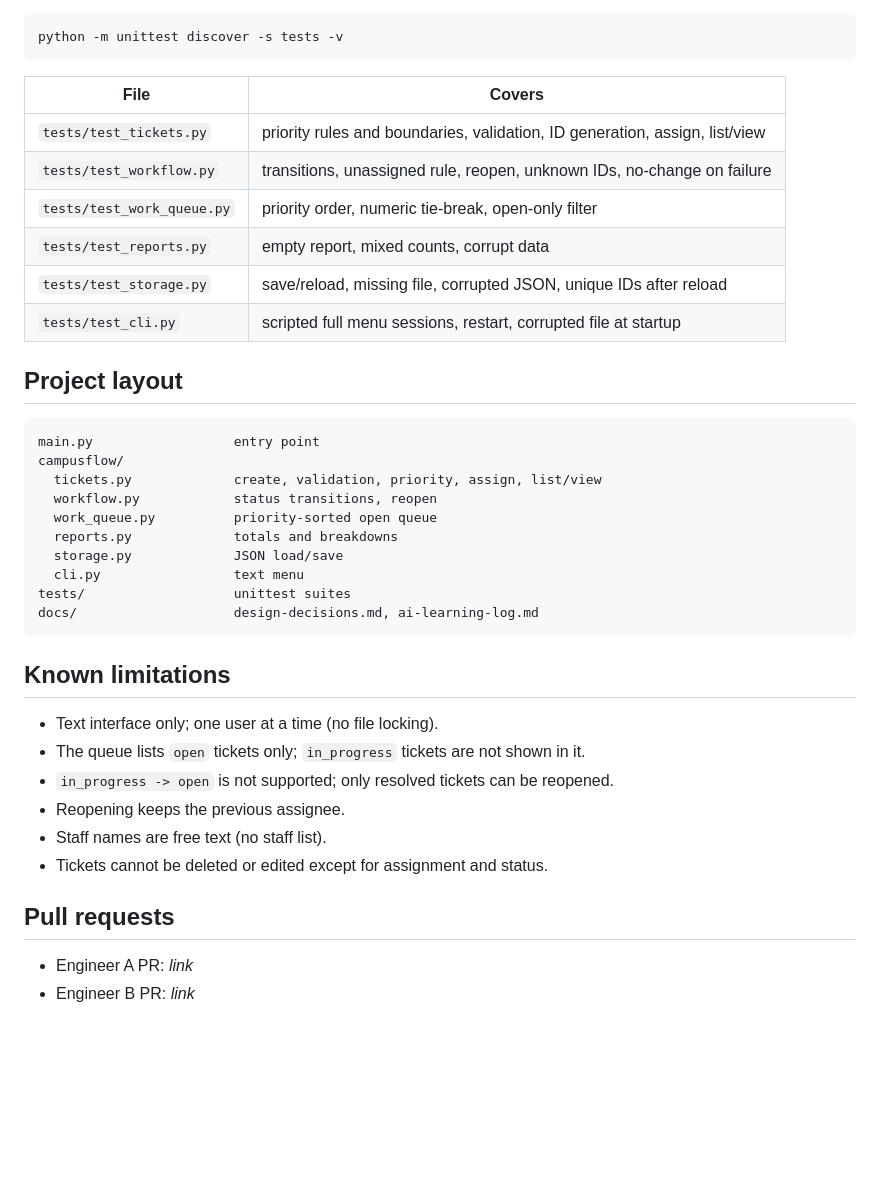
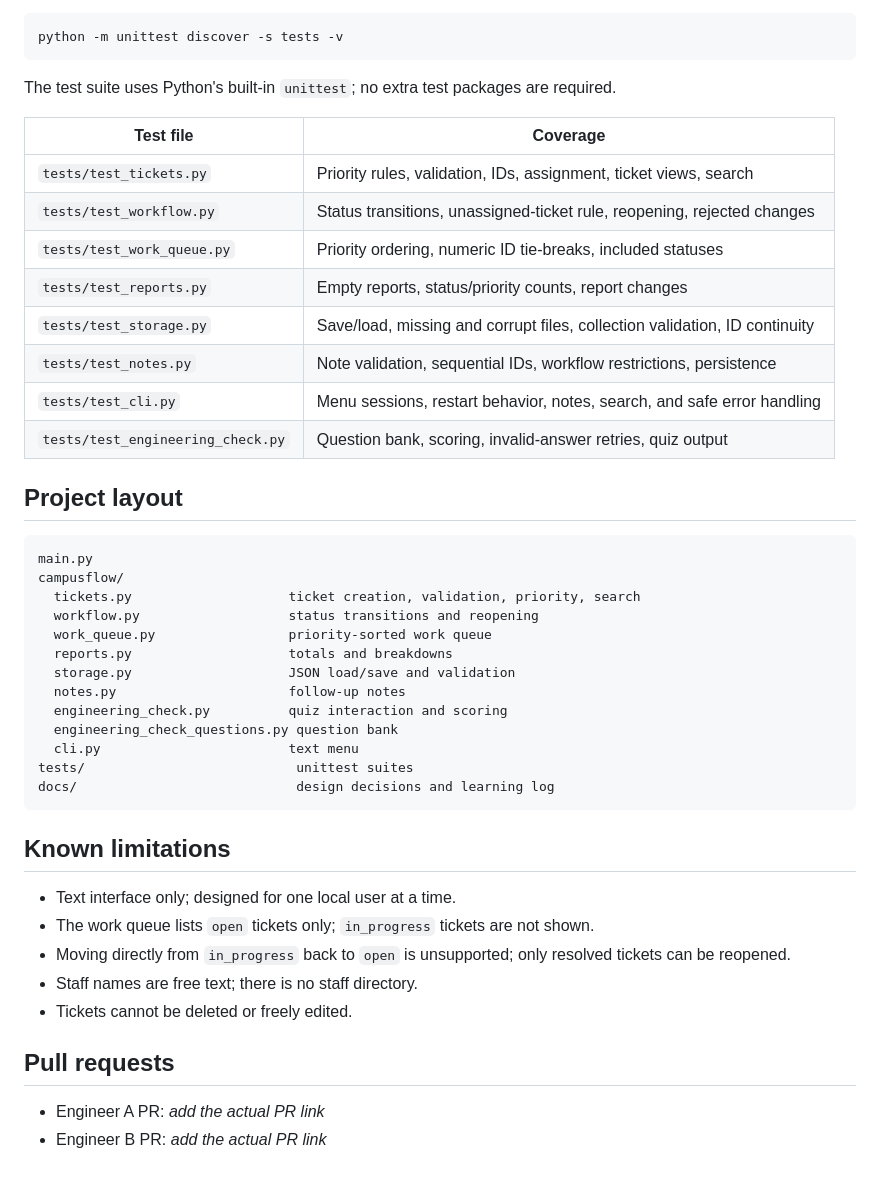
Before and after one commit to Jireh7521/CampusFlow752_Next, a Markdown page: README.md, the part around one of its changes. GitHub-like rendering; blank space fills up the shorter version.

````diff
--- a/README.md
+++ b/README.md
@@ -102,40 +131,46 @@ Tickets are saved to `data/tickets.json` after every successful change and loade
 python -m unittest discover -s tests -v
 ```
 
-| File | Covers |
-|------|--------|
-| `tests/test_tickets.py` | priority rules and boundaries, validation, ID generation, assign, list/view |
-| `tests/test_workflow.py` | transitions, unassigned rule, reopen, unknown IDs, no-change on failure |
-| `tests/test_work_queue.py` | priority order, numeric tie-break, open-only filter |
-| `tests/test_reports.py` | empty report, mixed counts, corrupt data |
-| `tests/test_storage.py` | save/reload, missing file, corrupted JSON, unique IDs after reload |
-| `tests/test_cli.py` | scripted full menu sessions, restart, corrupted file at startup |
+The test suite uses Python's built-in `unittest`; no extra test packages are required.
+
+| Test file | Coverage |
+|-----------|----------|
+| `tests/test_tickets.py` | Priority rules, validation, IDs, assignment, ticket views, search |
+| `tests/test_workflow.py` | Status transitions, unassigned-ticket rule, reopening, rejected changes |
+| `tests/test_work_queue.py` | Priority ordering, numeric ID tie-breaks, included statuses |
+| `tests/test_reports.py` | Empty reports, status/priority counts, report changes |
+| `tests/test_storage.py` | Save/load, missing and corrupt files, collection validation, ID continuity |
+| `tests/test_notes.py` | Note validation, sequential IDs, workflow restrictions, persistence |
+| `tests/test_cli.py` | Menu sessions, restart behavior, notes, search, and safe error handling |
+| `tests/test_engineering_check.py` | Question bank, scoring, invalid-answer retries, quiz output |
 
 ## Project layout
 
-```
-main.py                  entry point
+```text
+main.py
 campusflow/
-  tickets.py             create, validation, priority, assign, list/view
-  workflow.py            status transitions, reopen
-  work_queue.py          priority-sorted open queue
-  reports.py             totals and breakdowns
-  storage.py             JSON load/save
-  cli.py                 text menu
-tests/                   unittest suites
-docs/                    design-decisions.md, ai-learning-log.md
+  tickets.py                    ticket creation, validation, priority, search
+  workflow.py                   status transitions and reopening
+  work_queue.py                 priority-sorted work queue
+  reports.py                    totals and breakdowns
+  storage.py                    JSON load/save and validation
+  notes.py                      follow-up notes
+  engineering_check.py          quiz interaction and scoring
+  engineering_check_questions.py question bank
+  cli.py                        text menu
+tests/                           unittest suites
+docs/                            design decisions and learning log
 ```
 
 ## Known limitations
 
-- Text interface only; one user at a time (no file locking).
-- The queue lists `open` tickets only; `in_progress` tickets are not shown in it.
-- `in_progress -> open` is not supported; only resolved tickets can be reopened.
-- Reopening keeps the previous assignee.
-- Staff names are free text (no staff list).
-- Tickets cannot be deleted or edited except for assignment and status.
+- Text interface only; designed for one local user at a time.
+- The work queue lists `open` tickets only; `in_progress` tickets are not shown.
+- Moving directly from `in_progress` back to `open` is unsupported; only resolved tickets can be reopened.
+- Staff names are free text; there is no staff directory.
+- Tickets cannot be deleted or freely edited.
 
 ## Pull requests
 
-- Engineer A PR: _link_
-- Engineer B PR: _link_
+- Engineer A PR: _add the actual PR link_
+- Engineer B PR: _add the actual PR link_
````
Also changed, not shown: other parts of README.md (+79 -50 lines).
